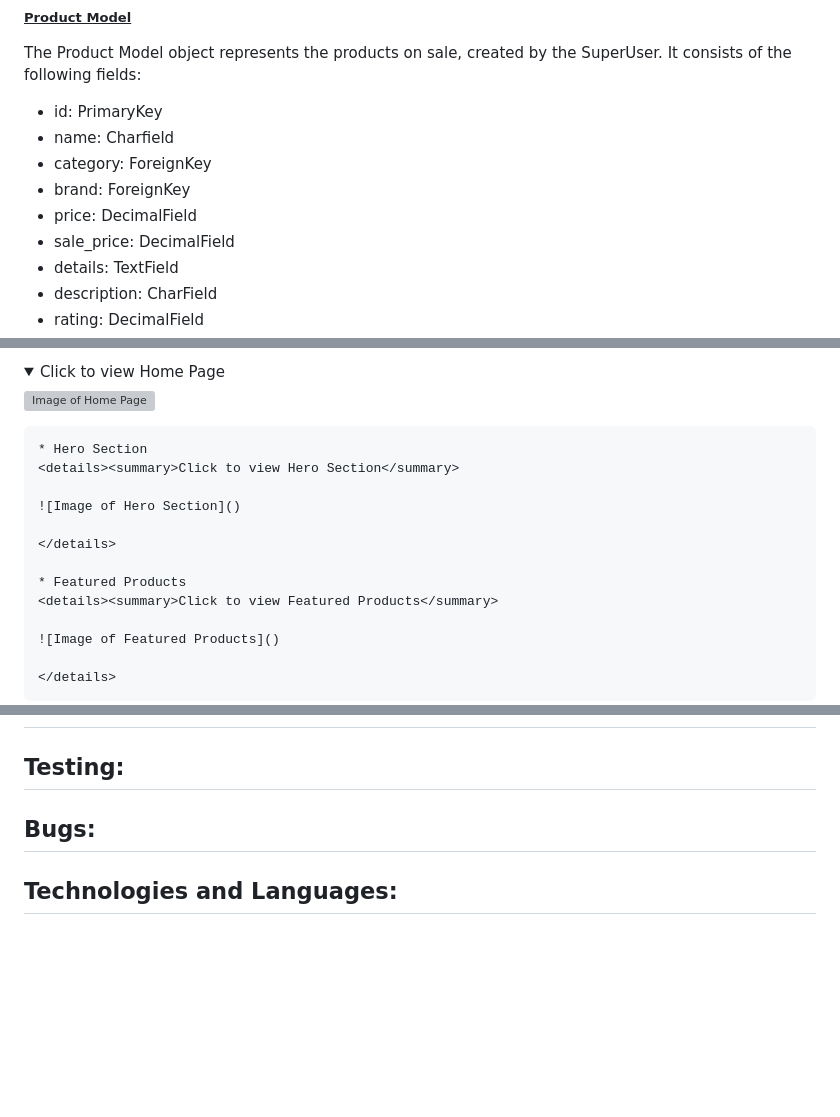
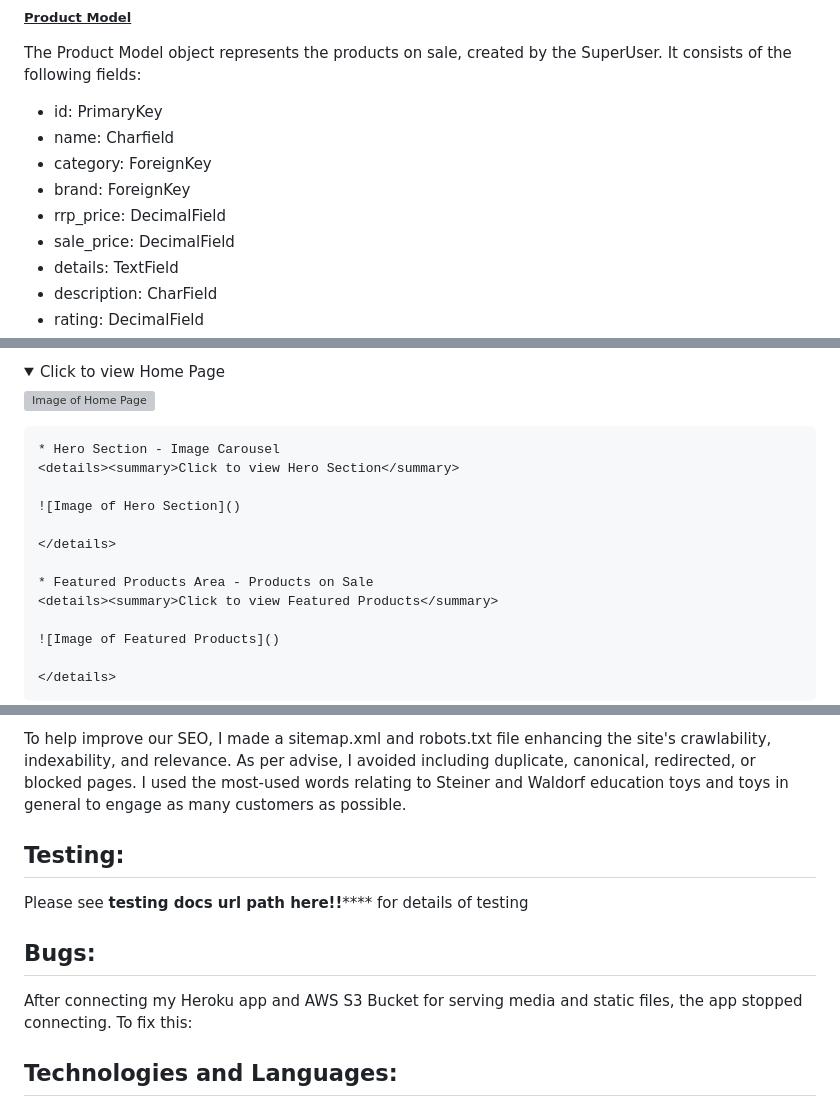
Before and after one commit to RdeSwart/feather_wood, a Markdown page: README.md, 3 parts joined by grey strips. Drawn GitHub-style; folded sections open; blank space fills up the shorter version; grey boxes are pictures that could not be loaded.

```diff
--- a/README.md
+++ b/README.md
@@ -109,7 +109,7 @@ The Product Model object represents the products on sale, created by the SuperUs
 - name: Charfield
 - category: ForeignKey
 - brand: ForeignKey
-- price: DecimalField
+- rrp_price: DecimalField
 - sale_price: DecimalField
 - details: TextField
 - description: CharField
@@ -292,14 +292,14 @@ Tasks:
 
 </details>
 
-    * Hero Section
+    * Hero Section - Image Carousel
     <details><summary>Click to view Hero Section</summary>
 
     ![Image of Hero Section]()
 
     </details>
 
-    * Featured Products
+    * Featured Products Area - Products on Sale
     <details><summary>Click to view Featured Products</summary>
 
     ![Image of Featured Products]()
@@ -432,7 +480,12 @@ Tasks:
+To help improve our SEO, I made a sitemap.xml and robots.txt file enhancing the site's crawlability, indexability, and relevance. As per advise, I avoided including duplicate, canonical, redirected, or blocked pages. I used the most-used words relating to Steiner and Waldorf education toys and toys in general to engage as many customers as possible.
+
 
 ## Testing:
+Please see ****testing docs url path here!!******** for details of testing
 
 ## Bugs:
+After connecting my Heroku app and AWS S3 Bucket for serving media and static files, the app stopped connecting.
+To fix this:
 
 ## Technologies and Languages:
 
```
Also changed, not shown: other parts of README.md (+65 -13 lines).
